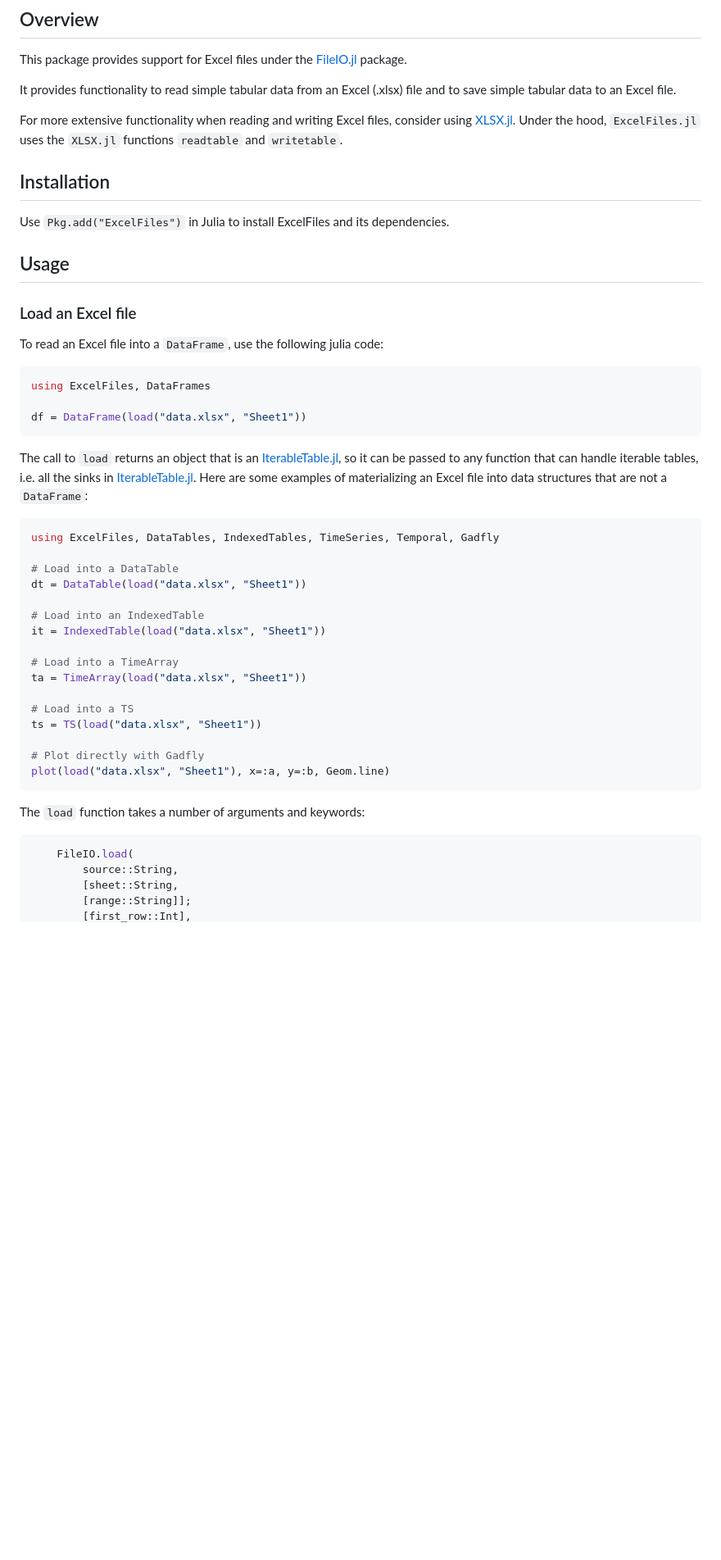
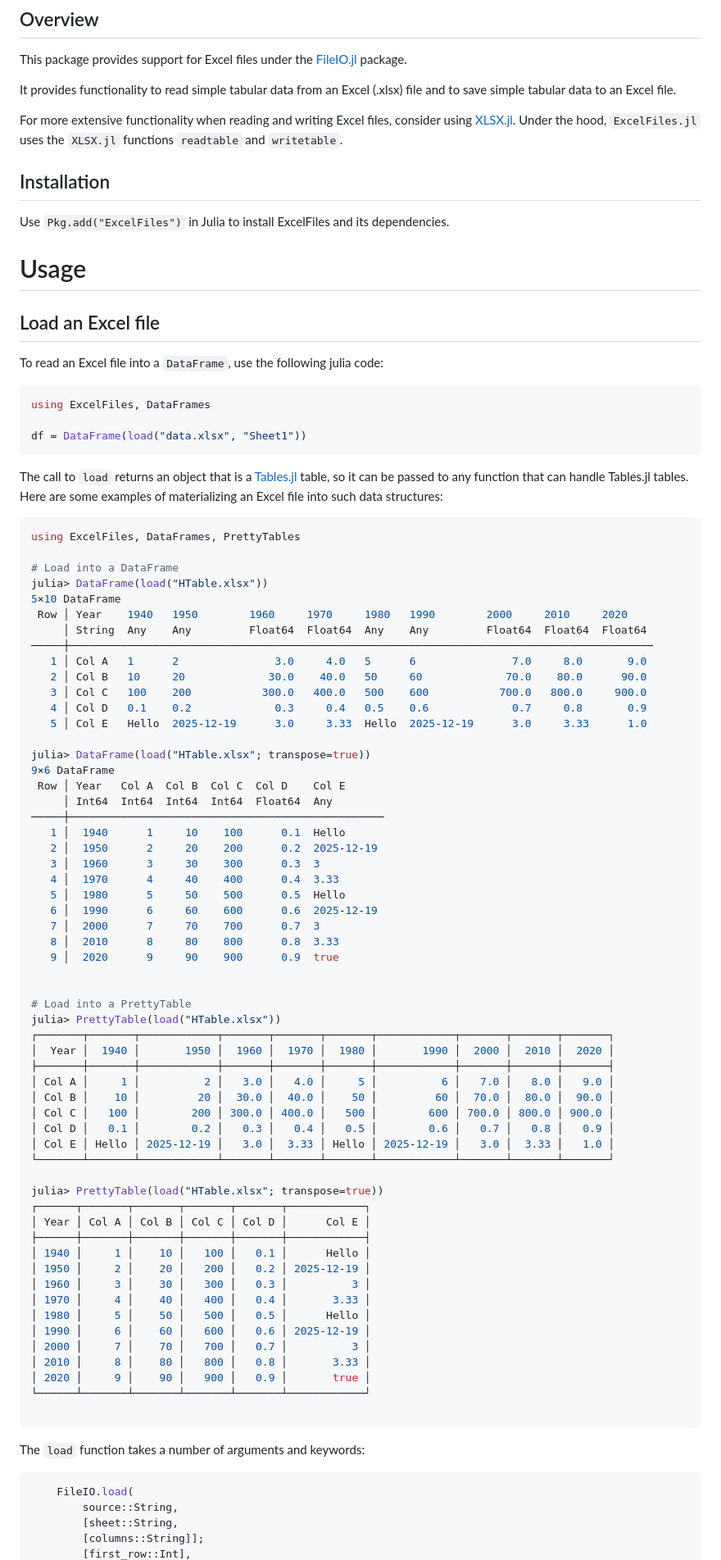
Before and after one commit to queryverse/ExcelFiles.jl, a Markdown page: README.md, the part around one of its changes. Shown at 82% size. GitHub-like rendering; blank space fills up the shorter version.

Commit message:
Align README and docs.

````diff
--- a/README.md
+++ b/README.md
@@ -23,9 +23,9 @@ and `writetable`.
 
 Use ``Pkg.add("ExcelFiles")`` in Julia to install ExcelFiles and its dependencies.
 
-## Usage
+# Usage
 
-### Load an Excel file
+## Load an Excel file
 
 To read an Excel file into a `DataFrame`, use the following julia code:
 
@@ -35,25 +35,66 @@ using ExcelFiles, DataFrames
 df = DataFrame(load("data.xlsx", "Sheet1"))
 ```
 
-The call to `load` returns an object that is an [IterableTable.jl](https://github.com/queryverse/IterableTables.jl), so it can be passed to any function that can handle iterable tables, i.e. all the sinks in [IterableTable.jl](https://github.com/queryverse/IterableTables.jl). Here are some examples of materializing an Excel file into data structures that are not a `DataFrame`:
+The call to `load` returns an object that is a [Tables.jl](https://github.com/JuliaData/Tables.jl) table, so it can be passed to any function that can handle Tables.jl tables. Here are some examples of materializing an Excel file into such data structures:
 
 ```julia
-using ExcelFiles, DataTables, IndexedTables, TimeSeries, Temporal, Gadfly
+using ExcelFiles, DataFrames, PrettyTables
 
-# Load into a DataTable
-dt = DataTable(load("data.xlsx", "Sheet1"))
+# Load into a DataFrame
+julia> DataFrame(load("HTable.xlsx"))
+5×10 DataFrame
+ Row │ Year    1940   1950        1960     1970     1980   1990        2000     2010     2020
+     │ String  Any    Any         Float64  Float64  Any    Any         Float64  Float64  Float64
+─────┼───────────────────────────────────────────────────────────────────────────────────────────
+   1 │ Col A   1      2               3.0     4.0   5      6               7.0     8.0       9.0
+   2 │ Col B   10     20             30.0    40.0   50     60             70.0    80.0      90.0
+   3 │ Col C   100    200           300.0   400.0   500    600           700.0   800.0     900.0
+   4 │ Col D   0.1    0.2             0.3     0.4   0.5    0.6             0.7     0.8       0.9
+   5 │ Col E   Hello  2025-12-19      3.0     3.33  Hello  2025-12-19      3.0     3.33      1.0
 
-# Load into an IndexedTable
-it = IndexedTable(load("data.xlsx", "Sheet1"))
+julia> DataFrame(load("HTable.xlsx"; transpose=true))
+9×6 DataFrame
+ Row │ Year   Col A  Col B  Col C  Col D    Col E
+     │ Int64  Int64  Int64  Int64  Float64  Any
+─────┼─────────────────────────────────────────────────
+   1 │  1940      1     10    100      0.1  Hello
+   2 │  1950      2     20    200      0.2  2025-12-19
+   3 │  1960      3     30    300      0.3  3
+   4 │  1970      4     40    400      0.4  3.33
+   5 │  1980      5     50    500      0.5  Hello
+   6 │  1990      6     60    600      0.6  2025-12-19
+   7 │  2000      7     70    700      0.7  3
+   8 │  2010      8     80    800      0.8  3.33
+   9 │  2020      9     90    900      0.9  true
 
-# Load into a TimeArray
-ta = TimeArray(load("data.xlsx", "Sheet1"))
 
-# Load into a TS
-ts = TS(load("data.xlsx", "Sheet1"))
+# Load into a PrettyTable
+julia> PrettyTable(load("HTable.xlsx"))
+┌───────┬───────┬────────────┬───────┬───────┬───────┬────────────┬───────┬───────┬───────┐
+│  Year │  1940 │       1950 │  1960 │  1970 │  1980 │       1990 │  2000 │  2010 │  2020 │
+├───────┼───────┼────────────┼───────┼───────┼───────┼────────────┼───────┼───────┼───────┤
+│ Col A │     1 │          2 │   3.0 │   4.0 │     5 │          6 │   7.0 │   8.0 │   9.0 │
+│ Col B │    10 │         20 │  30.0 │  40.0 │    50 │         60 │  70.0 │  80.0 │  90.0 │
+│ Col C │   100 │        200 │ 300.0 │ 400.0 │   500 │        600 │ 700.0 │ 800.0 │ 900.0 │
+│ Col D │   0.1 │        0.2 │   0.3 │   0.4 │   0.5 │        0.6 │   0.7 │   0.8 │   0.9 │
+│ Col E │ Hello │ 2025-12-19 │   3.0 │  3.33 │ Hello │ 2025-12-19 │   3.0 │  3.33 │   1.0 │
+└───────┴───────┴────────────┴───────┴───────┴───────┴────────────┴───────┴───────┴───────┘
 
-# Plot directly with Gadfly
-plot(load("data.xlsx", "Sheet1"), x=:a, y=:b, Geom.line)
+julia> PrettyTable(load("HTable.xlsx"; transpose=true))
+┌──────┬───────┬───────┬───────┬───────┬────────────┐
+│ Year │ Col A │ Col B │ Col C │ Col D │      Col E │
+├──────┼───────┼───────┼───────┼───────┼────────────┤
+│ 1940 │     1 │    10 │   100 │   0.1 │      Hello │
+│ 1950 │     2 │    20 │   200 │   0.2 │ 2025-12-19 │
+│ 1960 │     3 │    30 │   300 │   0.3 │          3 │
+│ 1970 │     4 │    40 │   400 │   0.4 │       3.33 │
+│ 1980 │     5 │    50 │   500 │   0.5 │      Hello │
+│ 1990 │     6 │    60 │   600 │   0.6 │ 2025-12-19 │
+│ 2000 │     7 │    70 │   700 │   0.7 │          3 │
+│ 2010 │     8 │    80 │   800 │   0.8 │       3.33 │
+│ 2020 │     9 │    90 │   900 │   0.9 │       true │
+└──────┴───────┴───────┴───────┴───────┴────────────┘
+
 ```
 
 The `load` function takes a number of arguments and keywords:
@@ -62,5 +103,5 @@ The `load` function takes a number of arguments and keywords:
     FileIO.load(
         source::String,
         [sheet::String,
-        [range::String]];
+        [columns::String]];
         [first_row::Int],
````
Also changed, not shown: other parts of README.md (+32 -20 lines), docs/src/index.md (+0 -2 lines).
